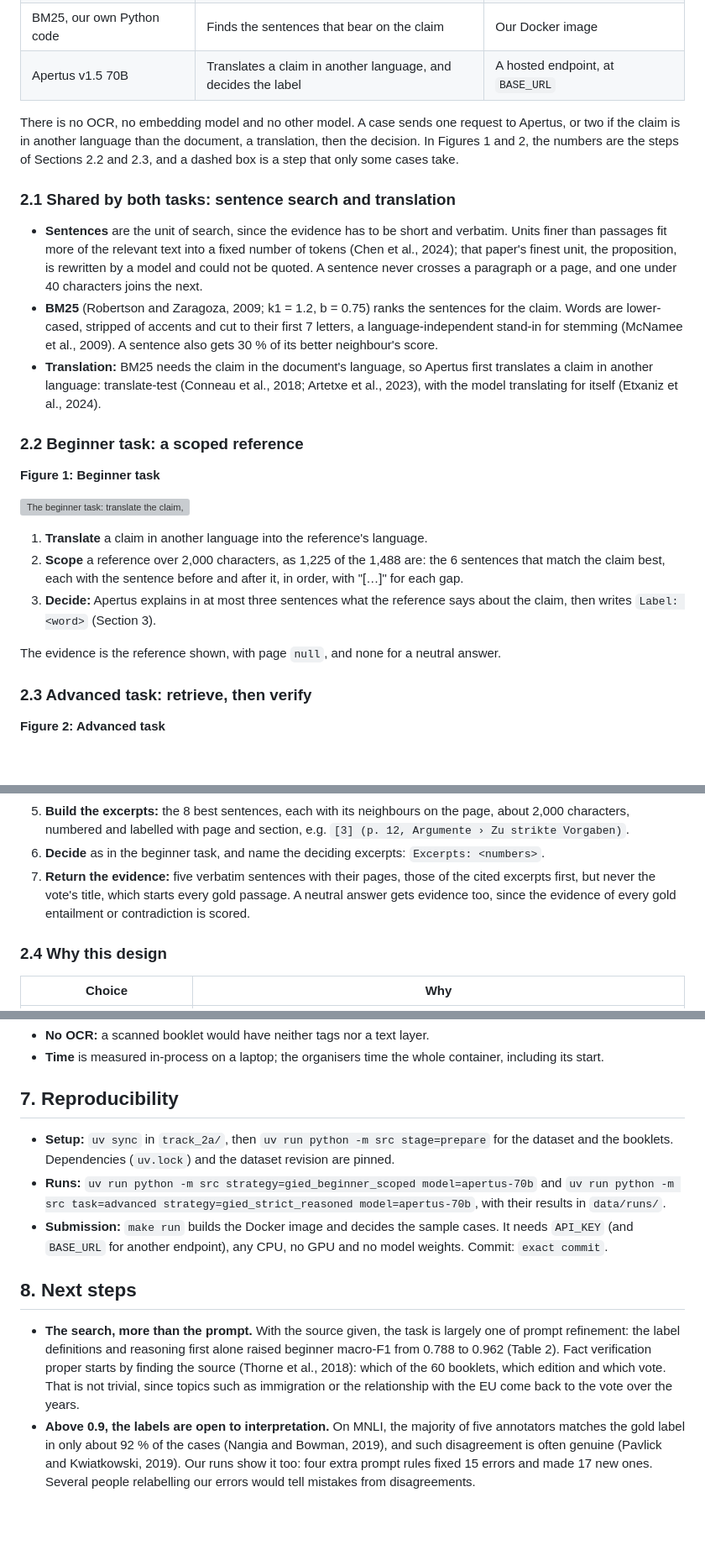
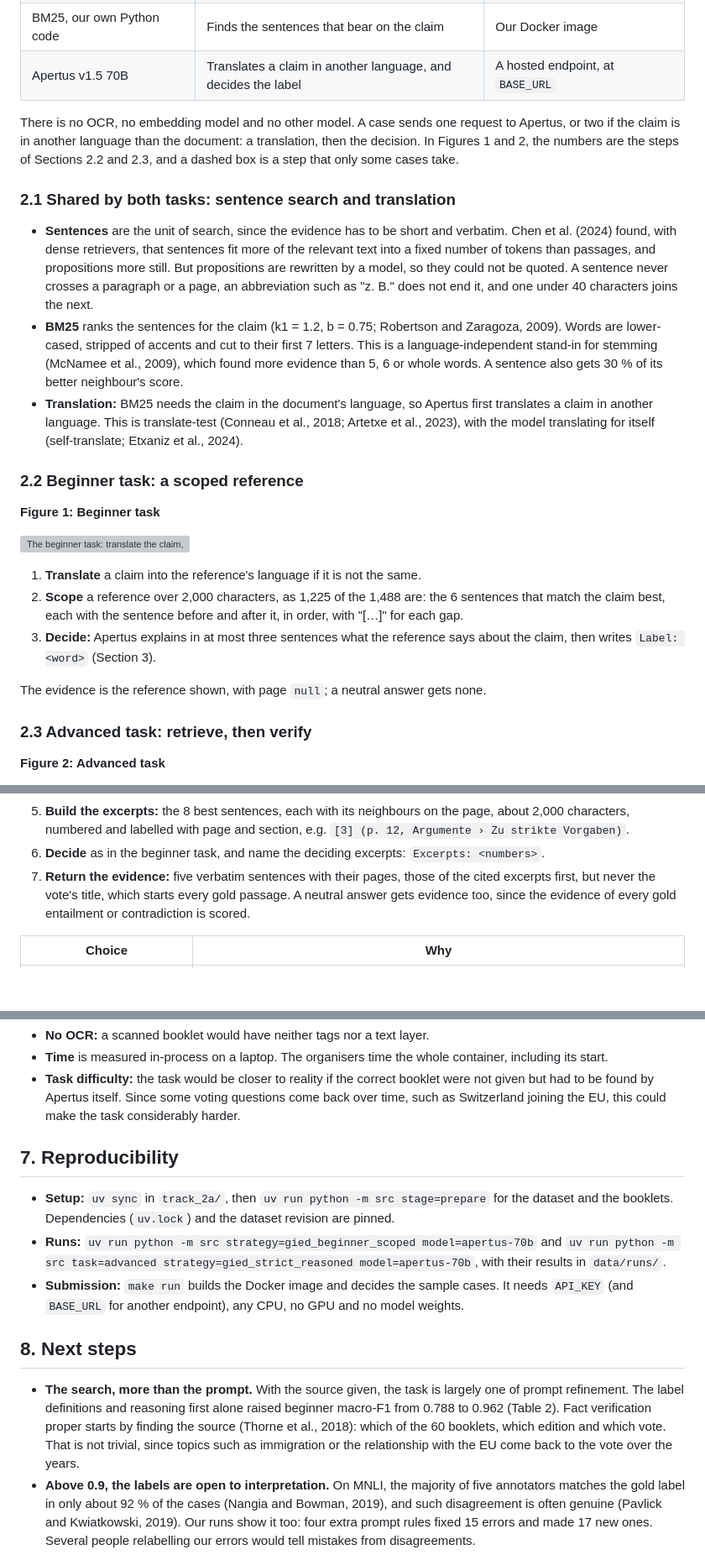
Before and after one commit to pgied/apertushack-fact-checking-pub, a Markdown page: track_2a/technical_report.md, 3 parts joined by grey strips. Shown at 84% size. Drawn GitHub-style; blank space fills up the shorter version; grey boxes are pictures that could not be loaded.

```diff
--- a/track_2a/technical_report.md
+++ b/track_2a/technical_report.md
@@ -19,13 +19,13 @@ Every Swiss popular vote comes with an official booklet in German, French and It
 | BM25, our own Python code                         | Finds the sentences that bear on the claim                          | Our Docker image                        |
 | Apertus v1.5 70B                                  | Translates a claim in another language, and decides the label       | A hosted endpoint, at `BASE_URL`        |
 
-There is no OCR, no embedding model and no other model. A case sends one request to Apertus, or two if the claim is in another language than the document, a translation, then the decision. In Figures 1 and 2, the numbers are the steps of Sections 2.2 and 2.3, and a dashed box is a step that only some cases take.
+There is no OCR, no embedding model and no other model. A case sends one request to Apertus, or two if the claim is in another language than the document: a translation, then the decision. In Figures 1 and 2, the numbers are the steps of Sections 2.2 and 2.3, and a dashed box is a step that only some cases take.
 
 ### 2.1 Shared by both tasks: sentence search and translation
 
-- **Sentences** are the unit of search, since the evidence has to be short and verbatim. Units finer than passages fit more of the relevant text into a fixed number of tokens (Chen et al., 2024); that paper's finest unit, the proposition, is rewritten by a model and could not be quoted. A sentence never crosses a paragraph or a page, and one under 40 characters joins the next.
-- **BM25** (Robertson and Zaragoza, 2009; k1 = 1.2, b = 0.75) ranks the sentences for the claim. Words are lower-cased, stripped of accents and cut to their first 7 letters, a language-independent stand-in for stemming (McNamee et al., 2009). A sentence also gets 30 % of its better neighbour's score.
-- **Translation:** BM25 needs the claim in the document's language, so Apertus first translates a claim in another language: translate-test (Conneau et al., 2018; Artetxe et al., 2023), with the model translating for itself (Etxaniz et al., 2024).
+- **Sentences** are the unit of search, since the evidence has to be short and verbatim. Chen et al. (2024) found, with dense retrievers, that sentences fit more of the relevant text into a fixed number of tokens than passages, and propositions more still. But propositions are rewritten by a model, so they could not be quoted. A sentence never crosses a paragraph or a page, an abbreviation such as "z. B." does not end it, and one under 40 characters joins the next.
+- **BM25** ranks the sentences for the claim (k1 = 1.2, b = 0.75; Robertson and Zaragoza, 2009). Words are lower-cased, stripped of accents and cut to their first 7 letters. This is a language-independent stand-in for stemming (McNamee et al., 2009), which found more evidence than 5, 6 or whole words. A sentence also gets 30 % of its better neighbour's score.
+- **Translation:** BM25 needs the claim in the document's language, so Apertus first translates a claim in another language. This is translate-test (Conneau et al., 2018; Artetxe et al., 2023), with the model translating for itself (self-translate; Etxaniz et al., 2024).
 
 ### 2.2 Beginner task: a scoped reference
 
@@ -33,11 +33,11 @@ There is no OCR, no embedding model and no other model. A case sends one request
 
 ![The beginner task: translate the claim, scope the reference, decide](docs/architecture_beginner.svg)
 
-1. **Translate** a claim in another language into the reference's language.
+1. **Translate** a claim into the reference's language if it is not the same.
 2. **Scope** a reference over 2,000 characters, as 1,225 of the 1,488 are: the 6 sentences that match the claim best, each with the sentence before and after it, in order, with "[…]" for each gap.
 3. **Decide:** Apertus explains in at most three sentences what the reference says about the claim, then writes `Label: <word>` (Section 3).
 
-The evidence is the reference shown, with page `null`, and none for a neutral answer.
+The evidence is the reference shown, with page `null`; a neutral answer gets none.
 
 ### 2.3 Advanced task: retrieve, then verify
 
@@ -52,8 +52,6 @@ The evidence is the reference shown, with page `null`, and none for a neutral an
 5. **Build the excerpts:** the 8 best sentences, each with its neighbours on the page, about 2,000 characters, numbered and labelled with page and section, e.g. `[3] (p. 12, Argumente › Zu strikte Vorgaben)`.
 6. **Decide** as in the beginner task, and name the deciding excerpts: `Excerpts: <numbers>`.
 7. **Return the evidence:** five verbatim sentences with their pages, those of the cited excerpts first, but never the vote's title, which starts every gold passage. A neutral answer gets evidence too, since the evidence of every gold entailment or contradiction is scored.
-
-### 2.4 Why this design
 
 | Choice                                                     | Why                                                                                                                                                                                                                                         |
 | ---------------------------------------------------------- | ------------------------------------------------------------------------------------------------------------------------------------------------------------------------------------------------------------------------------------------- |
@@ -129,15 +129,16 @@ We report the challenge's metrics on all 1,488 public cases: macro-F1; evidence
 - **No OCR:** a scanned booklet would have neither tags nor a text layer.
-- **Time** is measured in-process on a laptop; the organisers time the whole container, including its start.
+- **Time** is measured in-process on a laptop. The organisers time the whole container, including its start.
+- **Task difficulty:** the task would be closer to reality if the correct booklet were not given but had to be found by Apertus itself. Since some voting questions come back over time, such as Switzerland joining the EU, this could make the task considerably harder.
 
 ## 7. Reproducibility
 
 - **Setup:** `uv sync` in `track_2a/`, then `uv run python -m src stage=prepare` for the dataset and the booklets. Dependencies (`uv.lock`) and the dataset revision are pinned.
 - **Runs:** `uv run python -m src strategy=gied_beginner_scoped model=apertus-70b` and `uv run python -m src task=advanced strategy=gied_strict_reasoned model=apertus-70b`, with their results in `data/runs/`.
-- **Submission:** `make run` builds the Docker image and decides the sample cases. It needs `API_KEY` (and `BASE_URL` for another endpoint), any CPU, no GPU and no model weights. Commit: `exact commit`.
+- **Submission:** `make run` builds the Docker image and decides the sample cases. It needs `API_KEY` (and `BASE_URL` for another endpoint), any CPU, no GPU and no model weights.
 
 ## 8. Next steps
 
-- **The search, more than the prompt.** With the source given, the task is largely one of prompt refinement: the label definitions and reasoning first alone raised beginner macro-F1 from 0.788 to 0.962 (Table 2). Fact verification proper starts by finding the source (Thorne et al., 2018): which of the 60 booklets, which edition and which vote. That is not trivial, since topics such as immigration or the relationship with the EU come back to the vote over the years.
+- **The search, more than the prompt.** With the source given, the task is largely one of prompt refinement. The label definitions and reasoning first alone raised beginner macro-F1 from 0.788 to 0.962 (Table 2). Fact verification proper starts by finding the source (Thorne et al., 2018): which of the 60 booklets, which edition and which vote. That is not trivial, since topics such as immigration or the relationship with the EU come back to the vote over the years.
 - **Above 0.9, the labels are open to interpretation.** On MNLI, the majority of five annotators matches the gold label in only about 92 % of the cases (Nangia and Bowman, 2019), and such disagreement is often genuine (Pavlick and Kwiatkowski, 2019). Our runs show it too: four extra prompt rules fixed 15 errors and made 17 new ones. Several people relabelling our errors would tell mistakes from disagreements.
 - **Smaller steps:** test the cheaper 8B model, and read each booklet's text layer only when a case first needs it.
 
```
Also changed, not shown: other parts of track_2a/technical_report.md (+24 -22 lines).
